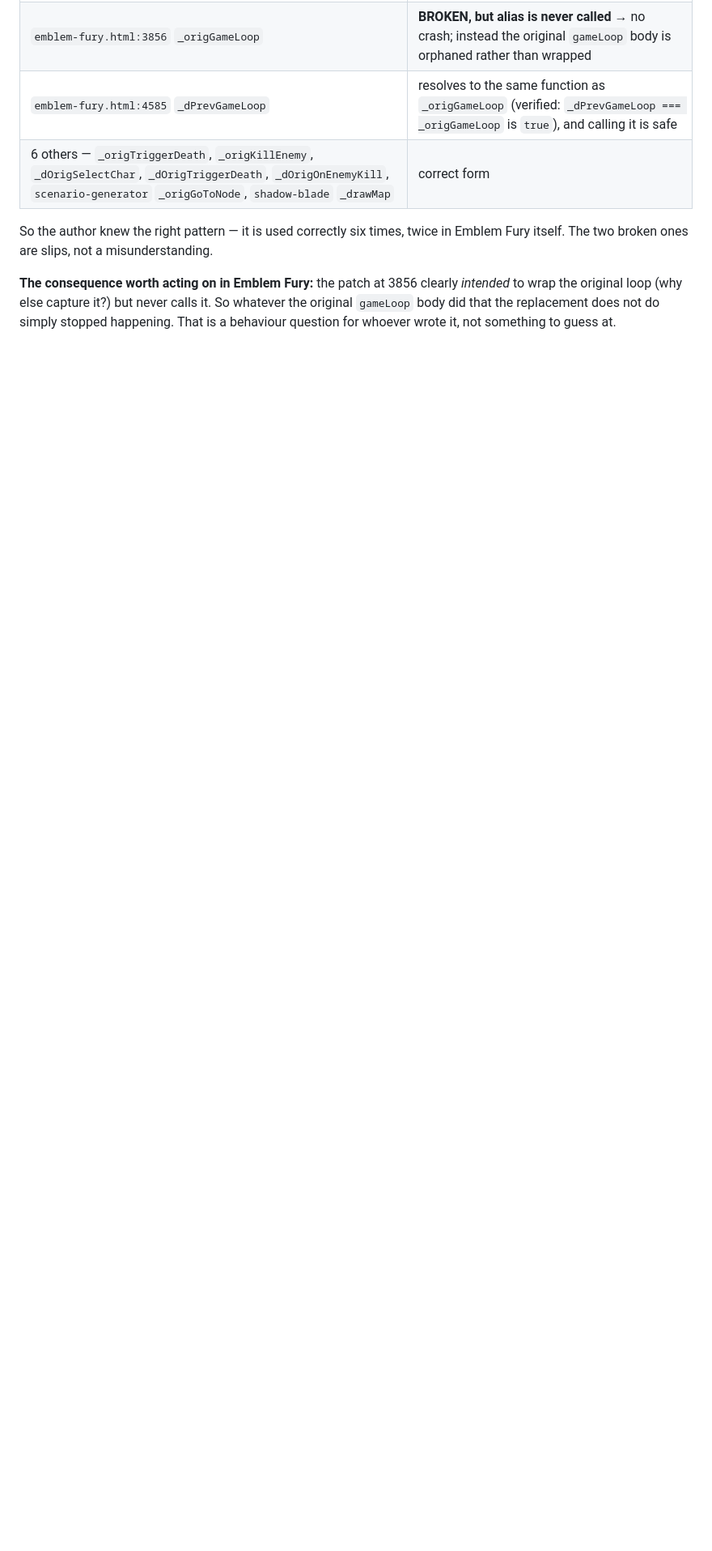
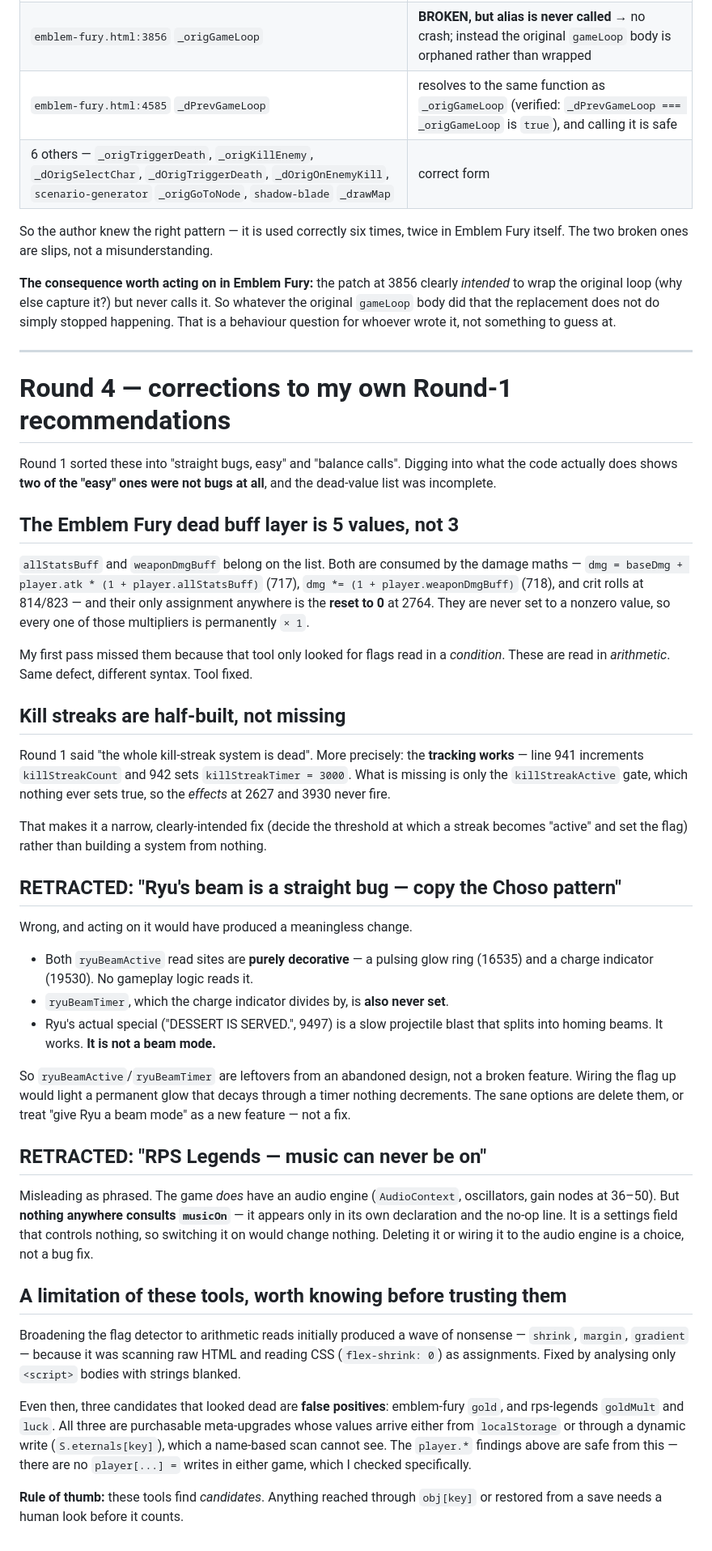
Before and after one commit to EinsteinPGame/soloforte, a Markdown page: dead-flags-audit.md, the part around the change. Shown at 81% size. Drawn GitHub-style; blank space fills up the shorter version.

Commit message:
Audit round 4: retract two of my own 'easy fix' recommendations
Round 1 called Ryu's beam flag and RPS musicOn straight bugs. Both retracted:

- BBA ryuBeamActive: both read sites are decorative rendering only, ryuBeamTimer is
  also never set, and Ryu's real special is a projectile blast, not a beam. These are
  leftovers from an abandoned design. Wiring the flag up would light a permanent glow
  driven by a timer nothing decrements. Delete, or treat as a feature request.
- RPS musicOn: the game has an audio engine but nothing consults musicOn. It is a
  setting that controls nothing, not broken music.

Two refinements:
- The dead buff layer is 5 values, not 3: allStatsBuff and weaponDmgBuff are consumed
  by the damage maths and only ever reset to 0, so those multipliers are permanently
  x1. The first tool missed them because it only looked at boolean reads, not
  arithmetic.
- Kill streaks are half-built, not absent: the count and timer do work (941-942); only
  the killStreakActive gate is missing, which makes it a narrow intended fix.

Also recorded the tools' real limitation: values arriving via obj[key] or localStorage
(emblem-fury gold, rps goldMult/luck) look dead and are not.

Co-Authored-By: Claude Opus 5 <noreply@anthropic.com>

```diff
--- a/dead-flags-audit.md
+++ b/dead-flags-audit.md
@@ -288,3 +288,72 @@ Emblem Fury itself. The two broken ones are slips, not a misunderstanding.
 whatever the original `gameLoop` body did that the replacement does not do simply
 stopped happening. That is a behaviour question for whoever wrote it, not something
 to guess at.
+
+---
+
+# Round 4 — corrections to my own Round-1 recommendations
+
+Round 1 sorted these into "straight bugs, easy" and "balance calls". Digging into what
+the code actually does shows **two of the "easy" ones were not bugs at all**, and the
+dead-value list was incomplete.
+
+## The Emblem Fury dead buff layer is 5 values, not 3
+
+`allStatsBuff` and `weaponDmgBuff` belong on the list. Both are consumed by the damage
+maths — `dmg = baseDmg + player.atk * (1 + player.allStatsBuff)` (717),
+`dmg *= (1 + player.weaponDmgBuff)` (718), and crit rolls at 814/823 — and their only
+assignment anywhere is the **reset to 0** at 2764. They are never set to a nonzero
+value, so every one of those multipliers is permanently `× 1`.
+
+My first pass missed them because that tool only looked for flags read in a
+*condition*. These are read in *arithmetic*. Same defect, different syntax. Tool fixed.
+
+## Kill streaks are half-built, not missing
+
+Round 1 said "the whole kill-streak system is dead". More precisely: the **tracking
+works** — line 941 increments `killStreakCount` and 942 sets `killStreakTimer = 3000`.
+What is missing is only the `killStreakActive` gate, which nothing ever sets true, so
+the *effects* at 2627 and 3930 never fire.
+
+That makes it a narrow, clearly-intended fix (decide the threshold at which a streak
+becomes "active" and set the flag) rather than building a system from nothing.
+
+## RETRACTED: "Ryu's beam is a straight bug — copy the Choso pattern"
+
+Wrong, and acting on it would have produced a meaningless change.
+
+- Both `ryuBeamActive` read sites are **purely decorative** — a pulsing glow ring
+  (16535) and a charge indicator (19530). No gameplay logic reads it.
+- `ryuBeamTimer`, which the charge indicator divides by, is **also never set**.
+- Ryu's actual special ("DESSERT IS SERVED.", 9497) is a slow projectile blast that
+  splits into homing beams. It works. **It is not a beam mode.**
+
+So `ryuBeamActive`/`ryuBeamTimer` are leftovers from an abandoned design, not a broken
+feature. Wiring the flag up would light a permanent glow that decays through a timer
+nothing decrements. The sane options are delete them, or treat "give Ryu a beam mode"
+as a new feature — not a fix.
+
+## RETRACTED: "RPS Legends — music can never be on"
+
+Misleading as phrased. The game *does* have an audio engine (`AudioContext`,
+oscillators, gain nodes at 36–50). But **nothing anywhere consults `musicOn`** — it
+appears only in its own declaration and the no-op line. It is a settings field that
+controls nothing, so switching it on would change nothing. Deleting it or wiring it to
+the audio engine is a choice, not a bug fix.
+
+## A limitation of these tools, worth knowing before trusting them
+
+Broadening the flag detector to arithmetic reads initially produced a wave of nonsense
+— `shrink`, `margin`, `gradient` — because it was scanning raw HTML and reading CSS
+(`flex-shrink: 0`) as assignments. Fixed by analysing only `<script>` bodies with
+strings blanked.
+
+Even then, three candidates that looked dead are **false positives**: emblem-fury
+`gold`, and rps-legends `goldMult` and `luck`. All three are purchasable meta-upgrades
+whose values arrive either from `localStorage` or through a dynamic write
+(`S.eternals[key]`), which a name-based scan cannot see. The `player.*` findings above
+are safe from this — there are no `player[...] =` writes in either game, which I
+checked specifically.
+
+**Rule of thumb:** these tools find *candidates*. Anything reached through
+`obj[key]` or restored from a save needs a human look before it counts.
```
